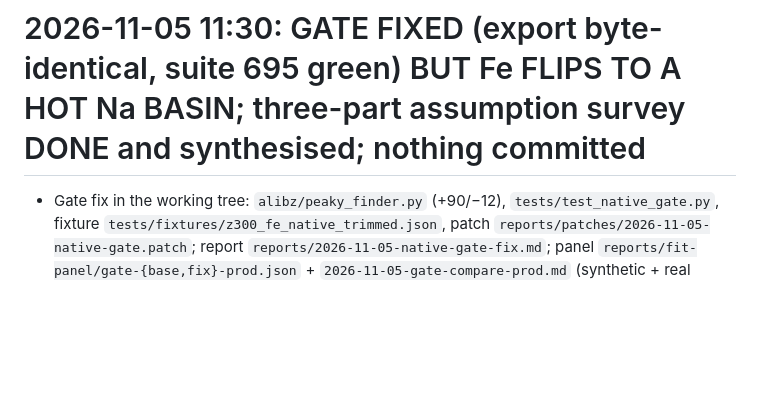
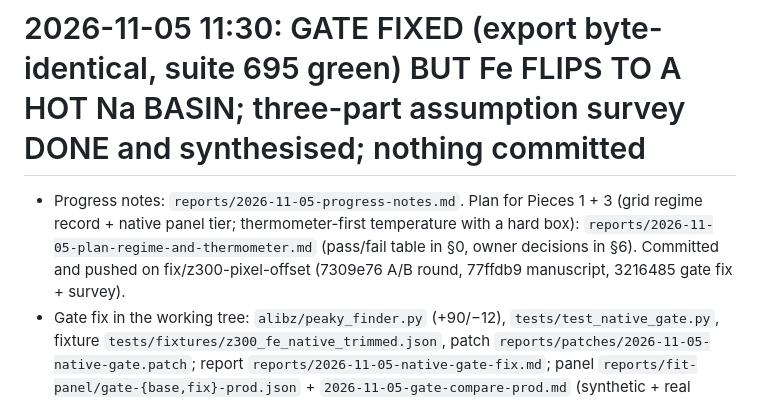
Before and after one commit to MWhitta/alibz, a Markdown page: reports/STATUS.md, the part around the change. Rendered like a GitHub page; blank space fills up the shorter version.

```diff
--- a/reports/STATUS.md
+++ b/reports/STATUS.md
@@ -1,5 +1,6 @@
 # 2026-11-05 11:30: GATE FIXED (export byte-identical, suite 695 green) BUT Fe FLIPS TO A HOT Na BASIN; three-part assumption survey DONE and synthesised; nothing committed
 
+- Progress notes: `reports/2026-11-05-progress-notes.md`. Plan for Pieces 1 + 3 (grid regime record + native panel tier; thermometer-first temperature with a hard box): `reports/2026-11-05-plan-regime-and-thermometer.md` (pass/fail table in §0, owner decisions in §6). Committed and pushed on fix/z300-pixel-offset (7309e76 A/B round, 77ffdb9 manuscript, 3216485 gate fix + survey).
 - Gate fix in the working tree: `alibz/peaky_finder.py` (+90/−12), `tests/test_native_gate.py`, fixture `tests/fixtures/z300_fe_native_trimmed.json`, patch `reports/patches/2026-11-05-native-gate.patch`; report `reports/2026-11-05-native-gate-fix.md`; panel `reports/fit-panel/gate-{base,fix}-prod.json` + `2026-11-05-gate-compare-prod.md` (synthetic + real EXACTLY unchanged; fe regressed 8/18 on fe_fraction because the solve now lands in a Na 0.81 / Fe 0.12 basin at 20.9 kK). F5 re-rendered from the new cache; `manuscript/sections/07-results.tex` F5 caption/prose NOT yet re-derived (still describes the Fe II-only solve).
 - Survey synthesis: `reports/2026-11-05-pipeline-assumption-survey.md` (§3 verified findings F*/I*/G*, §3.4 gate outcome + fixed-state re-solves, §5 fix order). Parts: `reports/2026-11-05-survey-{finder,indexer-physics,pipeline-glue}.md`. Headline: one defect class — export-era constants on native data, no regime record, scored by an export-only panel (`ChannelGrid.native()` = 1/30 nm). Independent bugs: Saha fraction read by column position (Pr II/Tb II ≈ 1e-3, Gd I→hydrogen-like chain, H never ionises); 620 nm response = fallback 3.9 on 7/7 showcase runs; contest indexer uses library physics.
 - OPEN (owner): (a) commit/ship the finder fix (recommended: it is correct and export-safe; the Fe regression is a downstream defect the old table masked); (b) choose step 3 of §5 — VIS Fe I Boltzmann T as prior/box, hot-basin plausibility guard, tie-weight rescaling, or T re-optimisation on the final table; (c) native panel tier + regime record before further A/B adoptions (step 0); (d) Saha lookup-by-label + db REE coverage audit (step 4); (e) re-derive the F5 caption after (b). Remote trees moissanite `~/alibz-gate-base`, `~/alibz-gate` still present (delete after owner review; JSONs verified local).
```
Also changed, not shown: reports/2026-11-05-plan-regime-and-thermometer.md (added, +231 -0 lines), reports/2026-11-05-progress-notes.md (added, +151 -0 lines).
